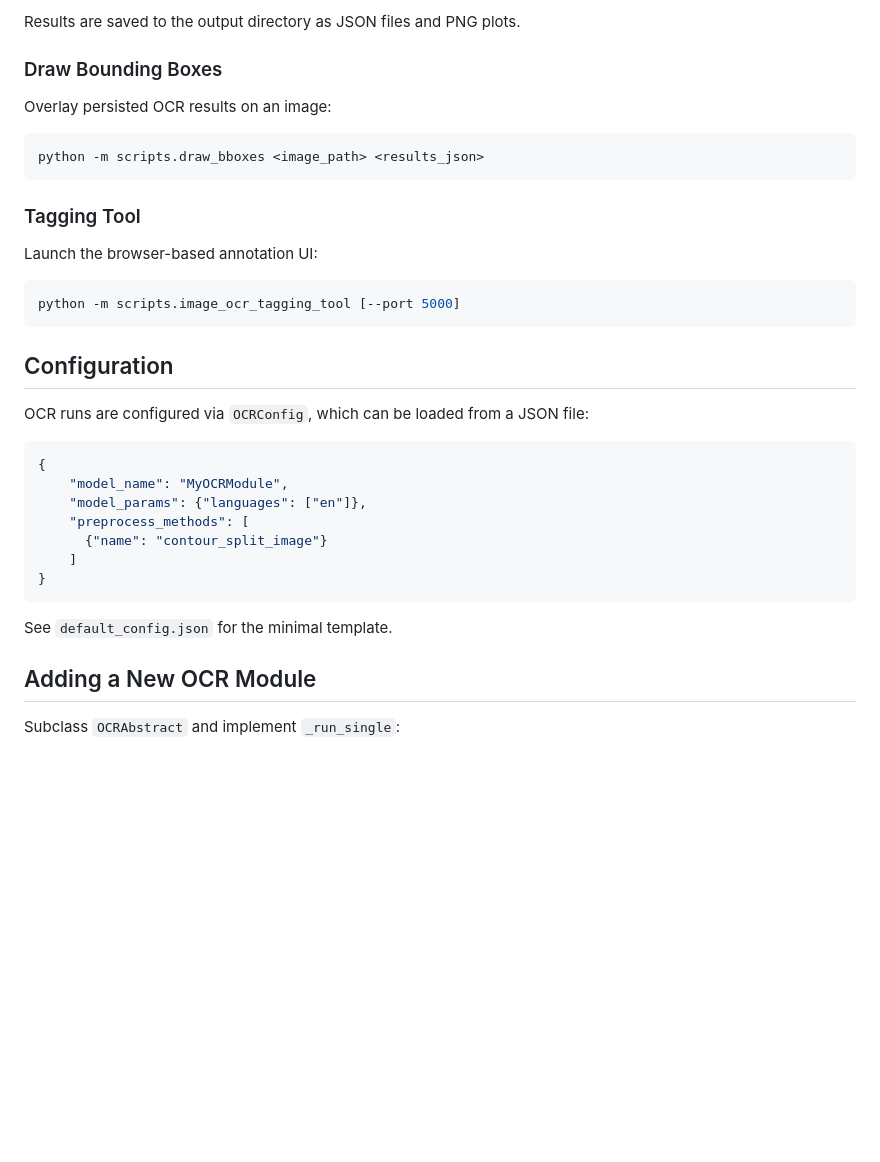
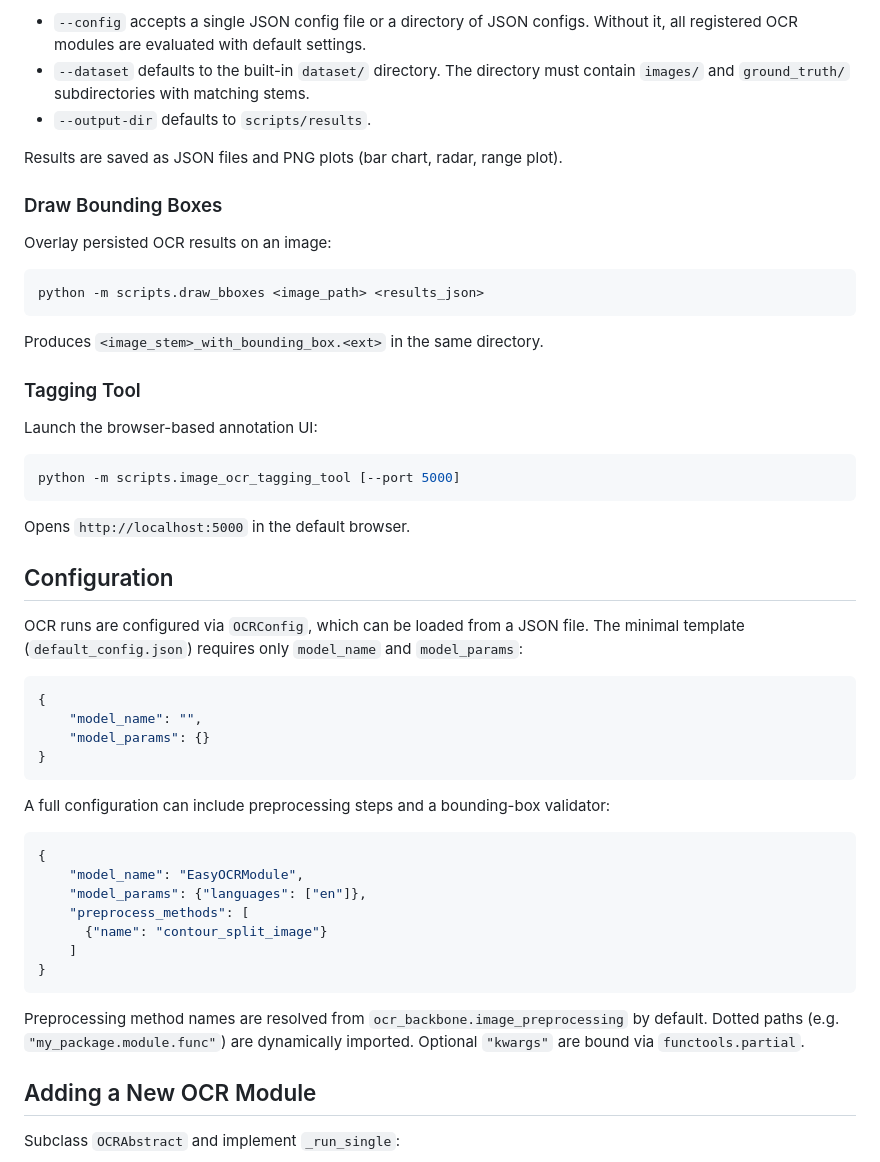
Before and after one commit to Royee-Yosibash/OCR-Toolkit, a Markdown page: README.md, the part around one of its changes. GitHub-like rendering; blank space fills up the shorter version.

````diff
--- a/README.md
+++ b/README.md
@@ -98,6 +90,12 @@ python -m scripts.run_evaluation [--config config.json] [--dataset dataset] [--o
 ```
 
-Results are saved to the output directory as JSON files and PNG plots.
+- `--config` accepts a single JSON config file or a directory of JSON configs.
+  Without it, all registered OCR modules are evaluated with default settings.
+- `--dataset` defaults to the built-in `dataset/` directory. The directory must
+  contain `images/` and `ground_truth/` subdirectories with matching stems.
+- `--output-dir` defaults to `scripts/results`.
+
+Results are saved as JSON files and PNG plots (bar chart, radar, range plot).
 
 ### Draw Bounding Boxes
 
@@ -107,6 +105,8 @@ Overlay persisted OCR results on an image:
 python -m scripts.draw_bboxes <image_path> <results_json>
 ```
 
+Produces `<image_stem>_with_bounding_box.<ext>` in the same directory.
+
 ### Tagging Tool
 
 Launch the browser-based annotation UI:
@@ -115,13 +115,27 @@ Launch the browser-based annotation UI:
 python -m scripts.image_ocr_tagging_tool [--port 5000]
 ```
 
+Opens `http://localhost:5000` in the default browser.
+
 ## Configuration
 
-OCR runs are configured via `OCRConfig`, which can be loaded from a JSON file:
+OCR runs are configured via `OCRConfig`, which can be loaded from a JSON file.
+The minimal template (`default_config.json`) requires only `model_name` and
+`model_params`:
 
 ```json
 {
-    "model_name": "MyOCRModule",
+    "model_name": "",
+    "model_params": {}
+}
+```
+
+A full configuration can include preprocessing steps and a bounding-box
+validator:
+
+```json
+{
+    "model_name": "EasyOCRModule",
     "model_params": {"languages": ["en"]},
     "preprocess_methods": [
       {"name": "contour_split_image"}
@@ -129,7 +143,9 @@ OCR runs are configured via `OCRConfig`, which can be loaded from a JSON file:
 }
 ```
 
-See `default_config.json` for the minimal template.
+Preprocessing method names are resolved from `ocr_backbone.image_preprocessing`
+by default. Dotted paths (e.g. `"my_package.module.func"`) are dynamically
+imported. Optional `"kwargs"` are bound via `functools.partial`.
 
 ## Adding a New OCR Module
 
````
Also changed, not shown: other parts of README.md (+42 -50 lines).
